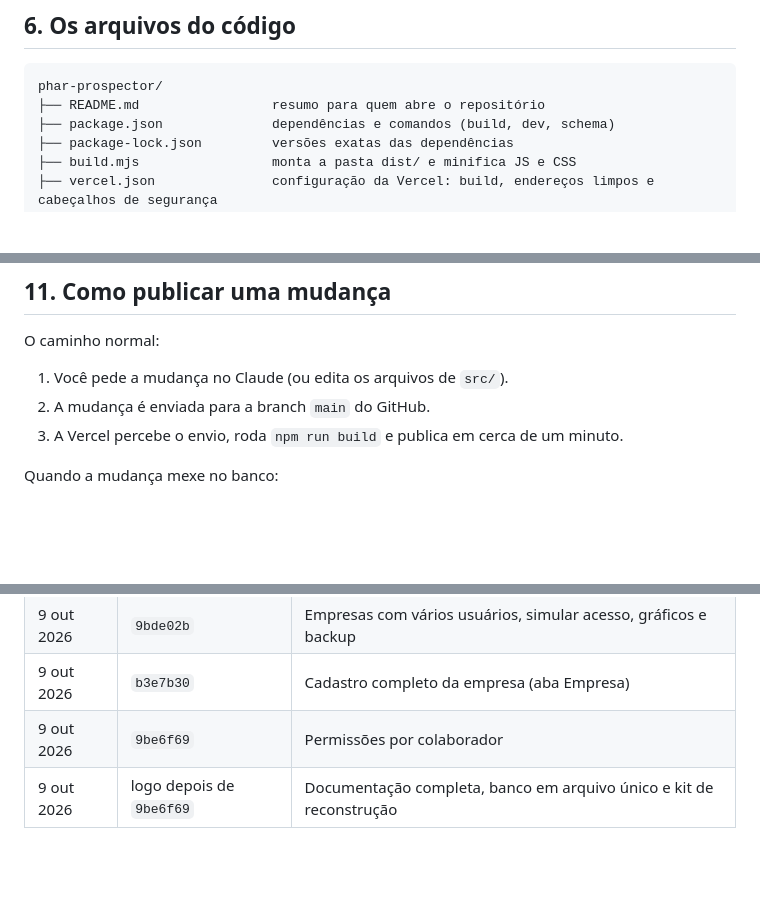
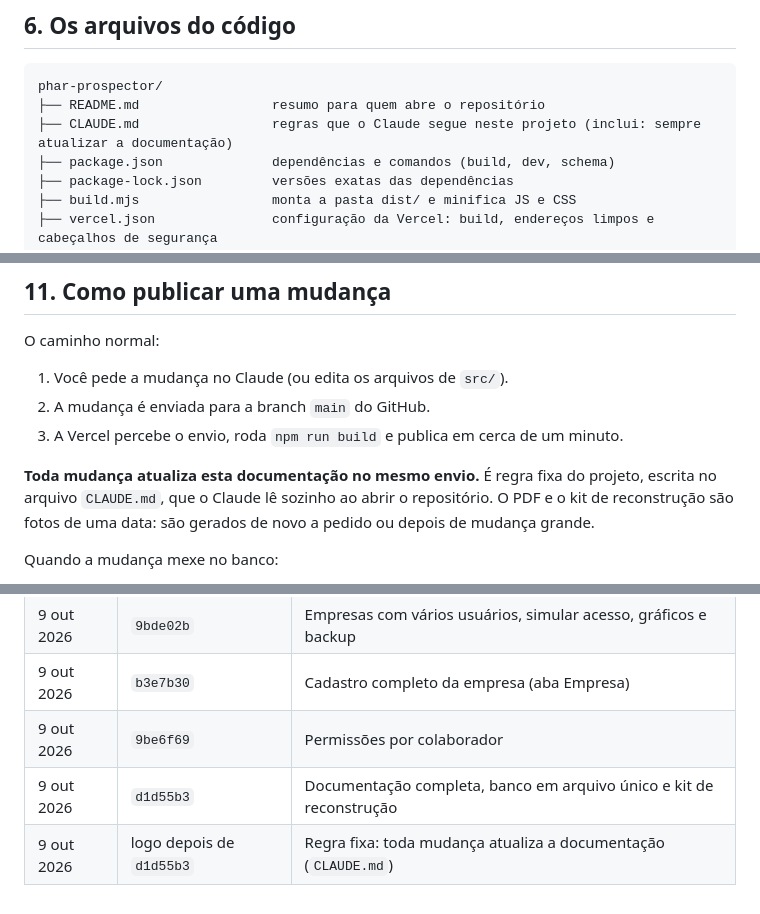
Before and after one commit to Dev-for-px/phar-prospector, a Markdown page: docs/DOCUMENTACAO.md, 3 parts joined by grey strips. Rendered like a GitHub page; blank space fills up the shorter version.

````diff
--- a/docs/DOCUMENTACAO.md
+++ b/docs/DOCUMENTACAO.md
@@ -132,6 +132,7 @@ Status de um contato, na ordem do funil: A contatar, Contato feito, Em conversa,
 ```
 phar-prospector/
 ├── README.md                 resumo para quem abre o repositório
+├── CLAUDE.md                 regras que o Claude segue neste projeto (inclui: sempre atualizar a documentação)
 ├── package.json              dependências e comandos (build, dev, schema)
 ├── package-lock.json         versões exatas das dependências
 ├── build.mjs                 monta a pasta dist/ e minifica JS e CSS
@@ -370,6 +371,8 @@ O caminho normal:
 2. A mudança é enviada para a branch `main` do GitHub.
 3. A Vercel percebe o envio, roda `npm run build` e publica em cerca de um minuto.
 
+**Toda mudança atualiza esta documentação no mesmo envio.** É regra fixa do projeto, escrita no arquivo `CLAUDE.md`, que o Claude lê sozinho ao abrir o repositório. O PDF e o kit de reconstrução são fotos de uma data: são gerados de novo a pedido ou depois de mudança grande.
+
 Quando a mudança mexe no banco:
 
 1. Cria-se um arquivo novo em `supabase/migrations/`, com data no nome.
@@ -507,4 +510,5 @@ Fontes: [Supabase, Production Checklist](https://supabase.com/docs/guides/deploy
 | 9 out 2026 | `9bde02b` | Empresas com vários usuários, simular acesso, gráficos e backup |
 | 9 out 2026 | `b3e7b30` | Cadastro completo da empresa (aba Empresa) |
 | 9 out 2026 | `9be6f69` | Permissões por colaborador |
-| 9 out 2026 | logo depois de `9be6f69` | Documentação completa, banco em arquivo único e kit de reconstrução |
+| 9 out 2026 | `d1d55b3` | Documentação completa, banco em arquivo único e kit de reconstrução |
+| 9 out 2026 | logo depois de `d1d55b3` | Regra fixa: toda mudança atualiza a documentação (`CLAUDE.md`) |
````
Also changed, not shown: CLAUDE.md (added, +27 -0 lines), README.md (+1 -1 lines).
